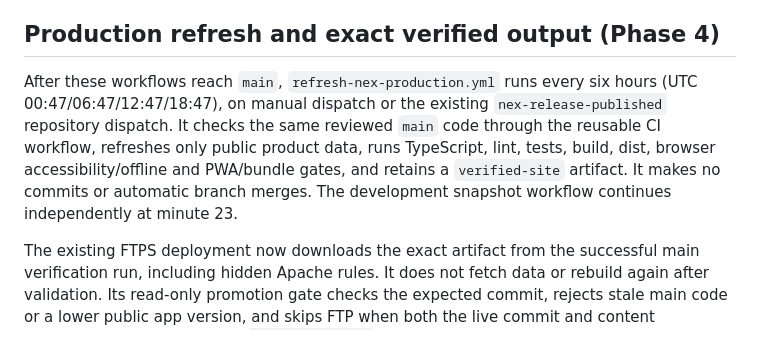
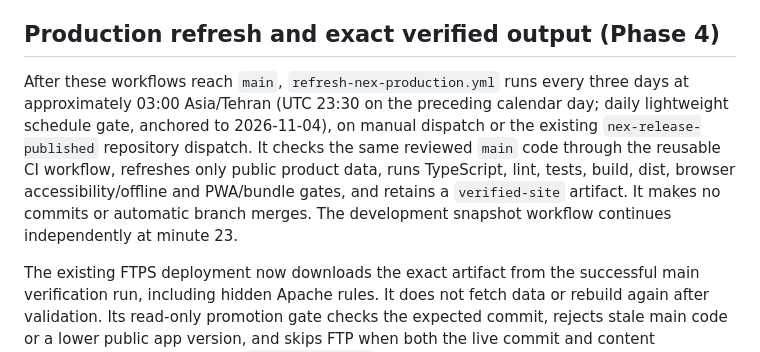
Before and after one commit to sanyzrn/DbsWebsite_2, a Markdown page: content/nex/README.md, the part around the change. GitHub-like rendering.

Commit message:
docs(nex): document three-day overnight production refresh

```diff
--- a/content/nex/README.md
+++ b/content/nex/README.md
@@ -40,7 +40,7 @@ Alternatively place the same step in a tiny `workflow_dispatch` / `release: { ty
 
 ## Production refresh and exact verified output (Phase 4)
 
-After these workflows reach `main`, `refresh-nex-production.yml` runs every six hours (UTC 00:47/06:47/12:47/18:47), on manual dispatch or the existing `nex-release-published` repository dispatch. It checks the same reviewed `main` code through the reusable CI workflow, refreshes only public product data, runs TypeScript, lint, tests, build, dist, browser accessibility/offline and PWA/bundle gates, and retains a `verified-site` artifact. It makes no commits or automatic branch merges. The development snapshot workflow continues independently at minute 23.
+After these workflows reach `main`, `refresh-nex-production.yml` runs every three days at approximately 03:00 Asia/Tehran (UTC 23:30 on the preceding calendar day; daily lightweight schedule gate, anchored to 2026-11-04), on manual dispatch or the existing `nex-release-published` repository dispatch. It checks the same reviewed `main` code through the reusable CI workflow, refreshes only public product data, runs TypeScript, lint, tests, build, dist, browser accessibility/offline and PWA/bundle gates, and retains a `verified-site` artifact. It makes no commits or automatic branch merges. The development snapshot workflow continues independently at minute 23.
 
 The existing FTPS deployment now downloads the exact artifact from the successful main verification run, including hidden Apache rules. It does not fetch data or rebuild again after validation. Its read-only promotion gate checks the expected commit, rejects stale main code or a lower public app version, and skips FTP when both the live commit and content fingerprint match. The public `/nex/build.json` contains only commit/version/source revision/content hash; no credentials. Bale configuration is still generated only on the deployment runner, after validation, and is never uploaded as an artifact. FTP target, per-site sync state and `dangerous-clean-slate: false` remain unchanged.
 
```
